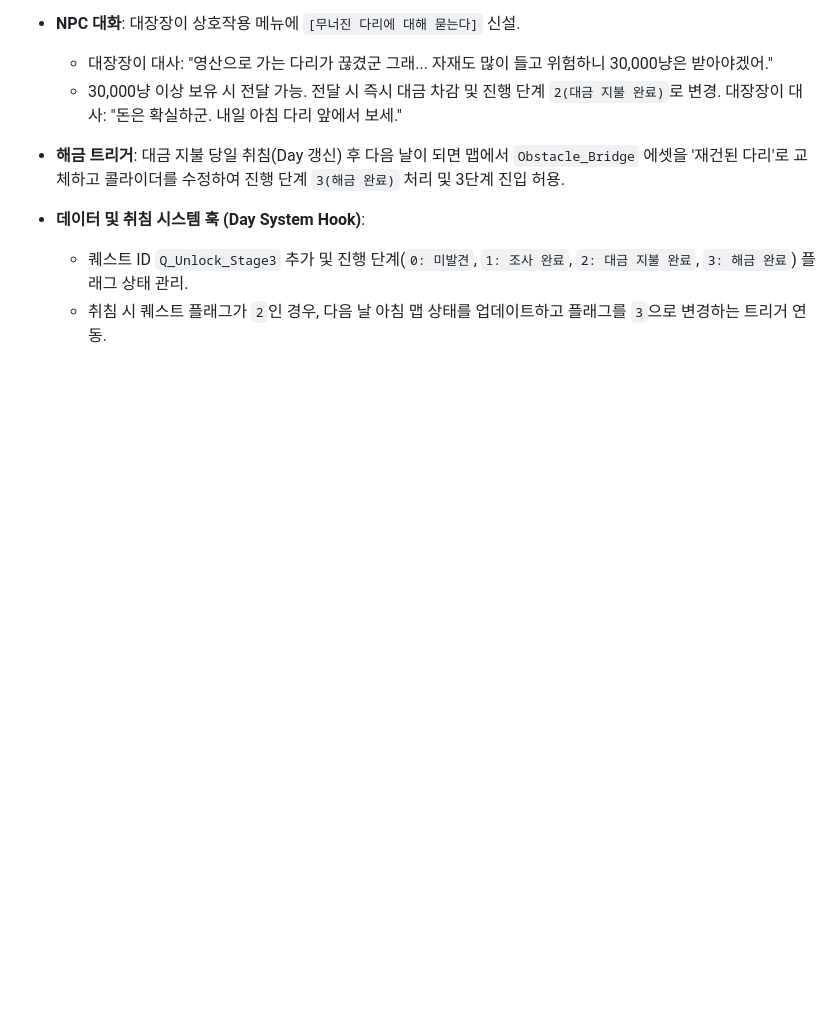
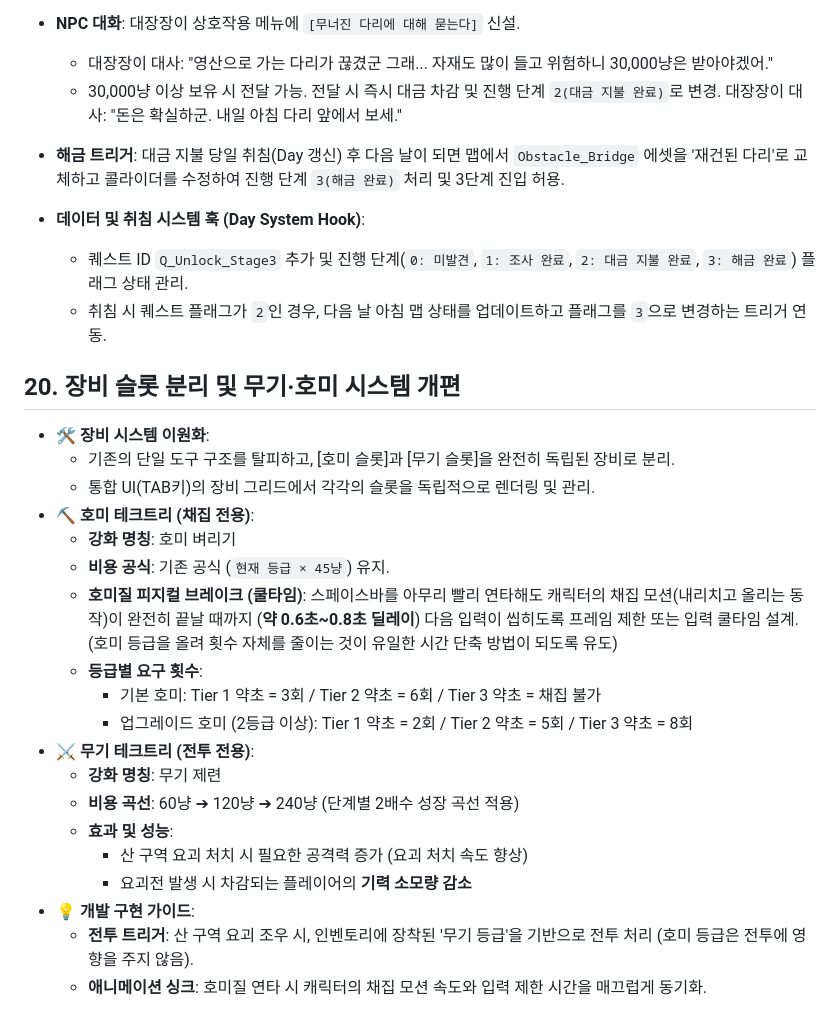
Before and after one commit to Hi-Berry/Namul, a Markdown page: docs/ToDo/구현할_목록.md, the part around the change. Drawn GitHub-style; blank space fills up the shorter version.

Commit message:
docs: To-Do 리스트에 장비 슬롯 분리 및 시스템 개편 항목 추가

```diff
--- a/docs/ToDo/구현할_목록.md
+++ b/docs/ToDo/구현할_목록.md
@@ -50,3 +50,24 @@
 * **데이터 및 취침 시스템 훅 (Day System Hook)**:
   * 퀘스트 ID `Q_Unlock_Stage3` 추가 및 진행 단계(`0: 미발견`, `1: 조사 완료`, `2: 대금 지불 완료`, `3: 해금 완료`) 플래그 상태 관리.
   * 취침 시 퀘스트 플래그가 `2`인 경우, 다음 날 아침 맵 상태를 업데이트하고 플래그를 `3`으로 변경하는 트리거 연동.
+
+## 20. 장비 슬롯 분리 및 무기·호미 시스템 개편
+* **🛠️ 장비 시스템 이원화**:
+  * 기존의 단일 도구 구조를 탈피하고, [호미 슬롯]과 [무기 슬롯]을 완전히 독립된 장비로 분리.
+  * 통합 UI(TAB키)의 장비 그리드에서 각각의 슬롯을 독립적으로 렌더링 및 관리.
+* **⛏️ 호미 테크트리 (채집 전용)**:
+  * **강화 명칭**: 호미 벼리기
+  * **비용 공식**: 기존 공식 (`현재 등급 × 45냥`) 유지.
+  * **호미질 피지컬 브레이크 (쿨타임)**: 스페이스바를 아무리 빨리 연타해도 캐릭터의 채집 모션(내리치고 올리는 동작)이 완전히 끝날 때까지 (**약 0.6초~0.8초 딜레이**) 다음 입력이 씹히도록 프레임 제한 또는 입력 쿨타임 설계. (호미 등급을 올려 횟수 자체를 줄이는 것이 유일한 시간 단축 방법이 되도록 유도)
+  * **등급별 요구 횟수**:
+    * 기본 호미: Tier 1 약초 = 3회 / Tier 2 약초 = 6회 / Tier 3 약초 = 채집 불가
+    * 업그레이드 호미 (2등급 이상): Tier 1 약초 = 2회 / Tier 2 약초 = 5회 / Tier 3 약초 = 8회
+* **⚔️ 무기 테크트리 (전투 전용)**:
+  * **강화 명칭**: 무기 제련
+  * **비용 곡선**: 60냥 ➔ 120냥 ➔ 240냥 (단계별 2배수 성장 곡선 적용)
+  * **효과 및 성능**:
+    * 산 구역 요괴 처치 시 필요한 공격력 증가 (요괴 처치 속도 향상)
+    * 요괴전 발생 시 차감되는 플레이어의 **기력 소모량 감소**
+* **💡 개발 구현 가이드**:
+  * **전투 트리거**: 산 구역 요괴 조우 시, 인벤토리에 장착된 '무기 등급'을 기반으로 전투 처리 (호미 등급은 전투에 영향을 주지 않음).
+  * **애니메이션 싱크**: 호미질 연타 시 캐릭터의 채집 모션 속도와 입력 제한 시간을 매끄럽게 동기화.
```
